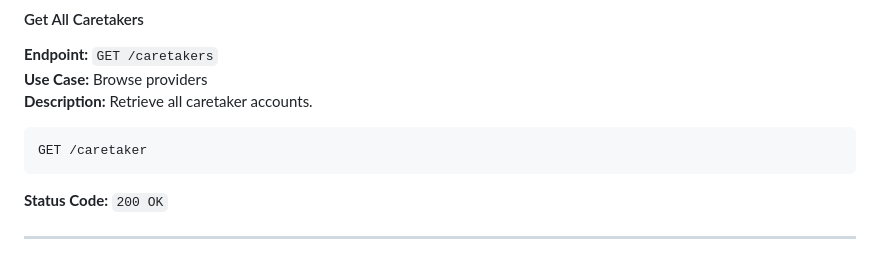
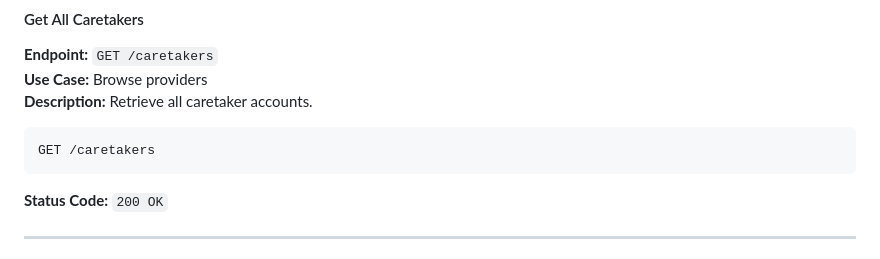
Before and after one commit to edbramblett/sp26-team4, a Markdown page: petpals/README.md, the part around the change. Rendered like a GitHub page.

````diff
--- a/petpals/README.md
+++ b/petpals/README.md
@@ -60,7 +60,7 @@ Content-Type: application/json
 **Description:** Retrieve all caretaker accounts.
 
 ```http
-GET /caretaker
+GET /caretakers
 ```
 
 **Status Code:** `200 OK`
````
